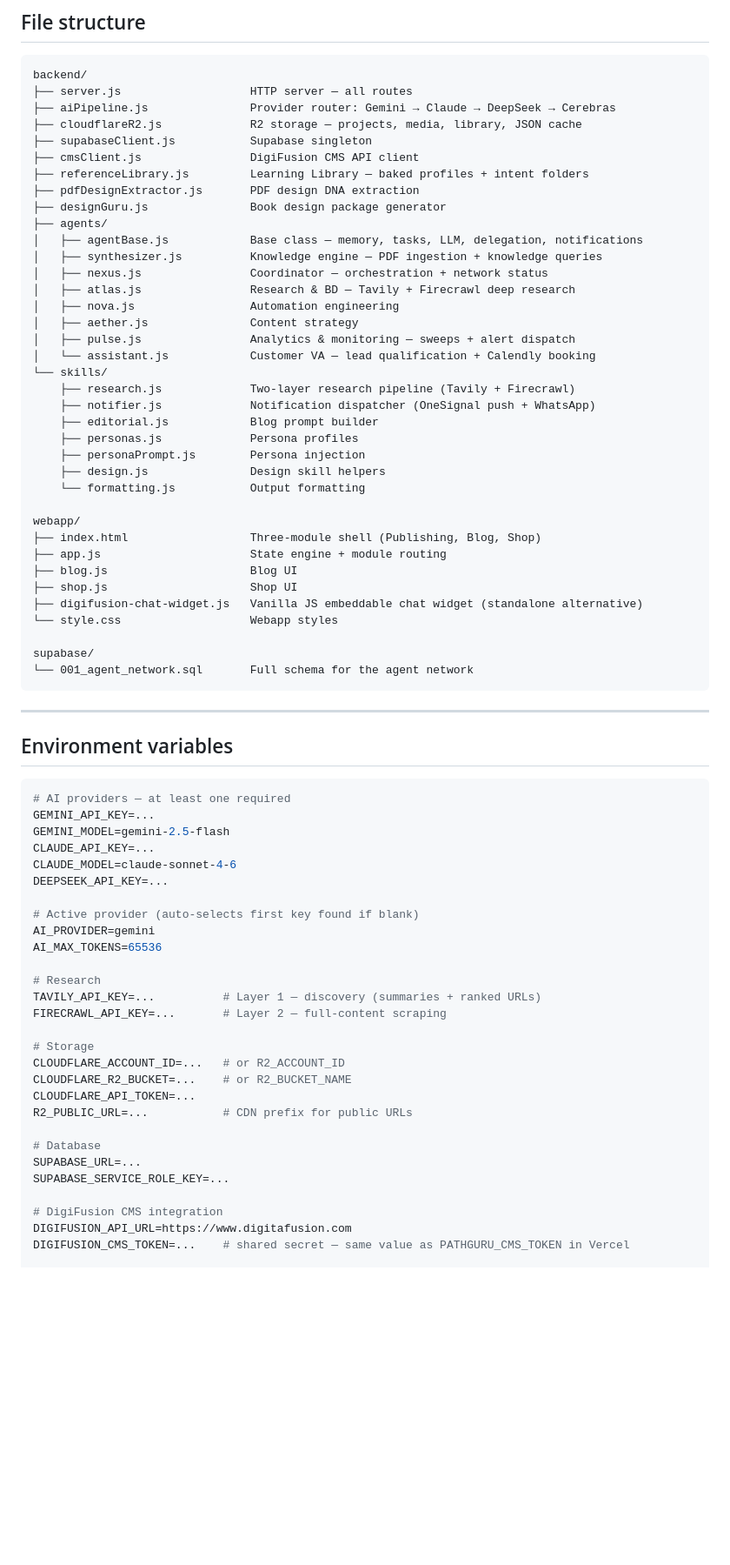
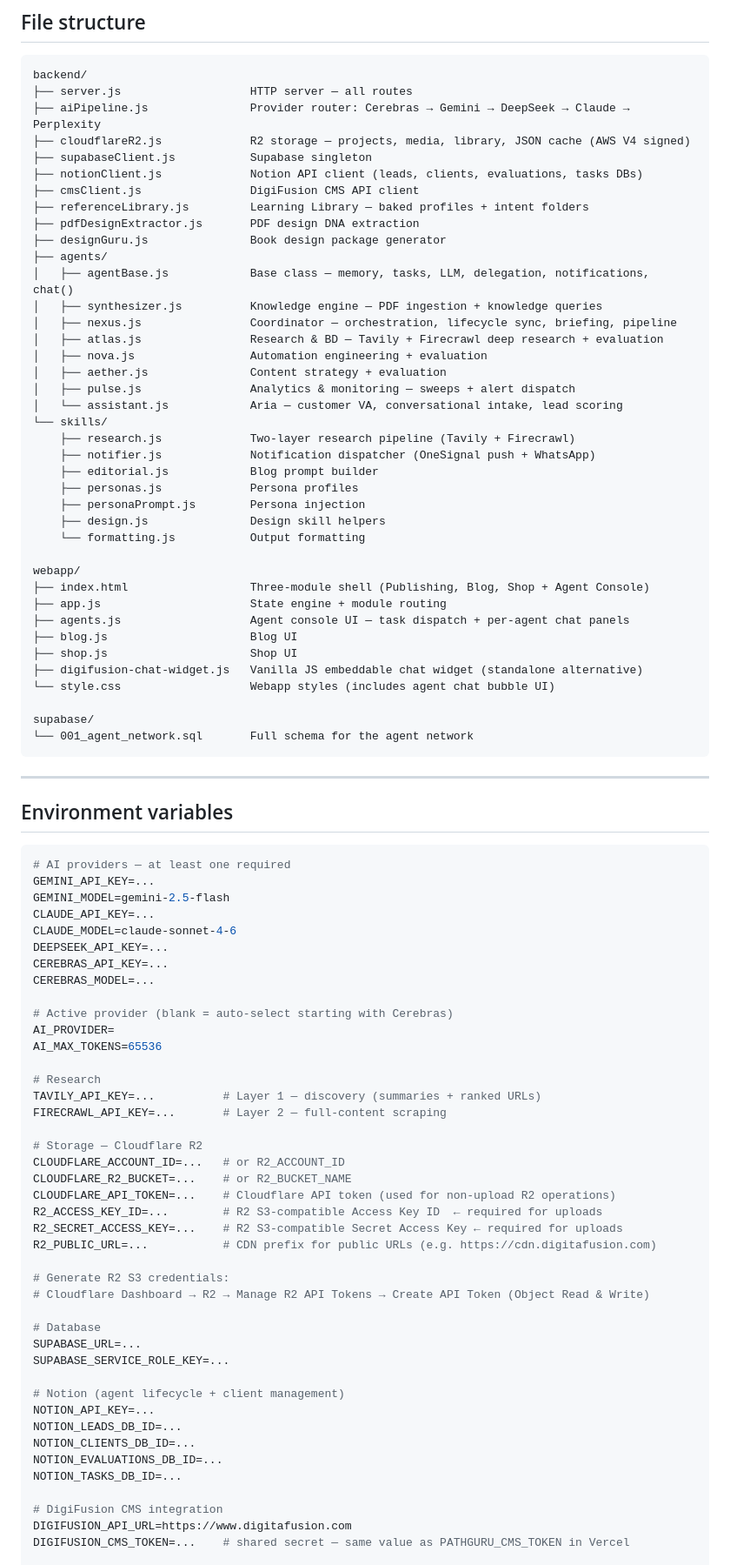
Before and after one commit to TheLionKing7/PathGuru_Publishers, a Markdown page: README.md, the part around one of its changes. Shown at 87% size. Drawn GitHub-style; blank space fills up the shorter version.

Commit message:
docs: update README — Aria, agent chat, Nexus lifecycle, AWS V4 R2, provider chain

````diff
--- a/README.md
+++ b/README.md
@@ -133,22 +164,23 @@ Priority domains scraped first: McKinsey, BCG, Bain, KPMG, PwC, Deloitte, HBR, M
 ```
 backend/
 ├── server.js                   HTTP server — all routes
-├── aiPipeline.js               Provider router: Gemini → Claude → DeepSeek → Cerebras
-├── cloudflareR2.js             R2 storage — projects, media, library, JSON cache
+├── aiPipeline.js               Provider router: Cerebras → Gemini → DeepSeek → Claude → Perplexity
+├── cloudflareR2.js             R2 storage — projects, media, library, JSON cache (AWS V4 signed)
 ├── supabaseClient.js           Supabase singleton
+├── notionClient.js             Notion API client (leads, clients, evaluations, tasks DBs)
 ├── cmsClient.js                DigiFusion CMS API client
 ├── referenceLibrary.js         Learning Library — baked profiles + intent folders
 ├── pdfDesignExtractor.js       PDF design DNA extraction
 ├── designGuru.js               Book design package generator
 ├── agents/
-│   ├── agentBase.js            Base class — memory, tasks, LLM, delegation, notifications
+│   ├── agentBase.js            Base class — memory, tasks, LLM, delegation, notifications, chat()
 │   ├── synthesizer.js          Knowledge engine — PDF ingestion + knowledge queries
-│   ├── nexus.js                Coordinator — orchestration + network status
-│   ├── atlas.js                Research & BD — Tavily + Firecrawl deep research
-│   ├── nova.js                 Automation engineering
-│   ├── aether.js               Content strategy
+│   ├── nexus.js                Coordinator — orchestration, lifecycle sync, briefing, pipeline
+│   ├── atlas.js                Research & BD — Tavily + Firecrawl deep research + evaluation
+│   ├── nova.js                 Automation engineering + evaluation
+│   ├── aether.js               Content strategy + evaluation
 │   ├── pulse.js                Analytics & monitoring — sweeps + alert dispatch
-│   └── assistant.js            Customer VA — lead qualification + Calendly booking
+│   └── assistant.js            Aria — customer VA, conversational intake, lead scoring
 └── skills/
     ├── research.js             Two-layer research pipeline (Tavily + Firecrawl)
     ├── notifier.js             Notification dispatcher (OneSignal push + WhatsApp)
@@ -159,12 +191,13 @@ backend/
     └── formatting.js           Output formatting
 
 webapp/
-├── index.html                  Three-module shell (Publishing, Blog, Shop)
+├── index.html                  Three-module shell (Publishing, Blog, Shop + Agent Console)
 ├── app.js                      State engine + module routing
+├── agents.js                   Agent console UI — task dispatch + per-agent chat panels
 ├── blog.js                     Blog UI
 ├── shop.js                     Shop UI
 ├── digifusion-chat-widget.js   Vanilla JS embeddable chat widget (standalone alternative)
-└── style.css                   Webapp styles
+└── style.css                   Webapp styles (includes agent chat bubble UI)
 
 supabase/
 └── 001_agent_network.sql       Full schema for the agent network
@@ -181,24 +214,38 @@ GEMINI_MODEL=gemini-2.5-flash
 CLAUDE_API_KEY=...
 CLAUDE_MODEL=claude-sonnet-4-6
 DEEPSEEK_API_KEY=...
+CEREBRAS_API_KEY=...
+CEREBRAS_MODEL=...
 
-# Active provider (auto-selects first key found if blank)
-AI_PROVIDER=gemini
+# Active provider (blank = auto-select starting with Cerebras)
+AI_PROVIDER=
 AI_MAX_TOKENS=65536
 
 # Research
 TAVILY_API_KEY=...          # Layer 1 — discovery (summaries + ranked URLs)
 FIRECRAWL_API_KEY=...       # Layer 2 — full-content scraping
 
-# Storage
+# Storage — Cloudflare R2
 CLOUDFLARE_ACCOUNT_ID=...   # or R2_ACCOUNT_ID
 CLOUDFLARE_R2_BUCKET=...    # or R2_BUCKET_NAME
-CLOUDFLARE_API_TOKEN=...
-R2_PUBLIC_URL=...           # CDN prefix for public URLs
+CLOUDFLARE_API_TOKEN=...    # Cloudflare API token (used for non-upload R2 operations)
+R2_ACCESS_KEY_ID=...        # R2 S3-compatible Access Key ID  ← required for uploads
+R2_SECRET_ACCESS_KEY=...    # R2 S3-compatible Secret Access Key ← required for uploads
+R2_PUBLIC_URL=...           # CDN prefix for public URLs (e.g. https://cdn.digitafusion.com)
+
+# Generate R2 S3 credentials:
+# Cloudflare Dashboard → R2 → Manage R2 API Tokens → Create API Token (Object Read & Write)
 
 # Database
 SUPABASE_URL=...
 SUPABASE_SERVICE_ROLE_KEY=...
+
+# Notion (agent lifecycle + client management)
+NOTION_API_KEY=...
+NOTION_LEADS_DB_ID=...
+NOTION_CLIENTS_DB_ID=...
+NOTION_EVALUATIONS_DB_ID=...
+NOTION_TASKS_DB_ID=...
 
 # DigiFusion CMS integration
 DIGIFUSION_API_URL=https://www.digitafusion.com
````
Also changed, not shown: other parts of README.md (+43 -12 lines).
